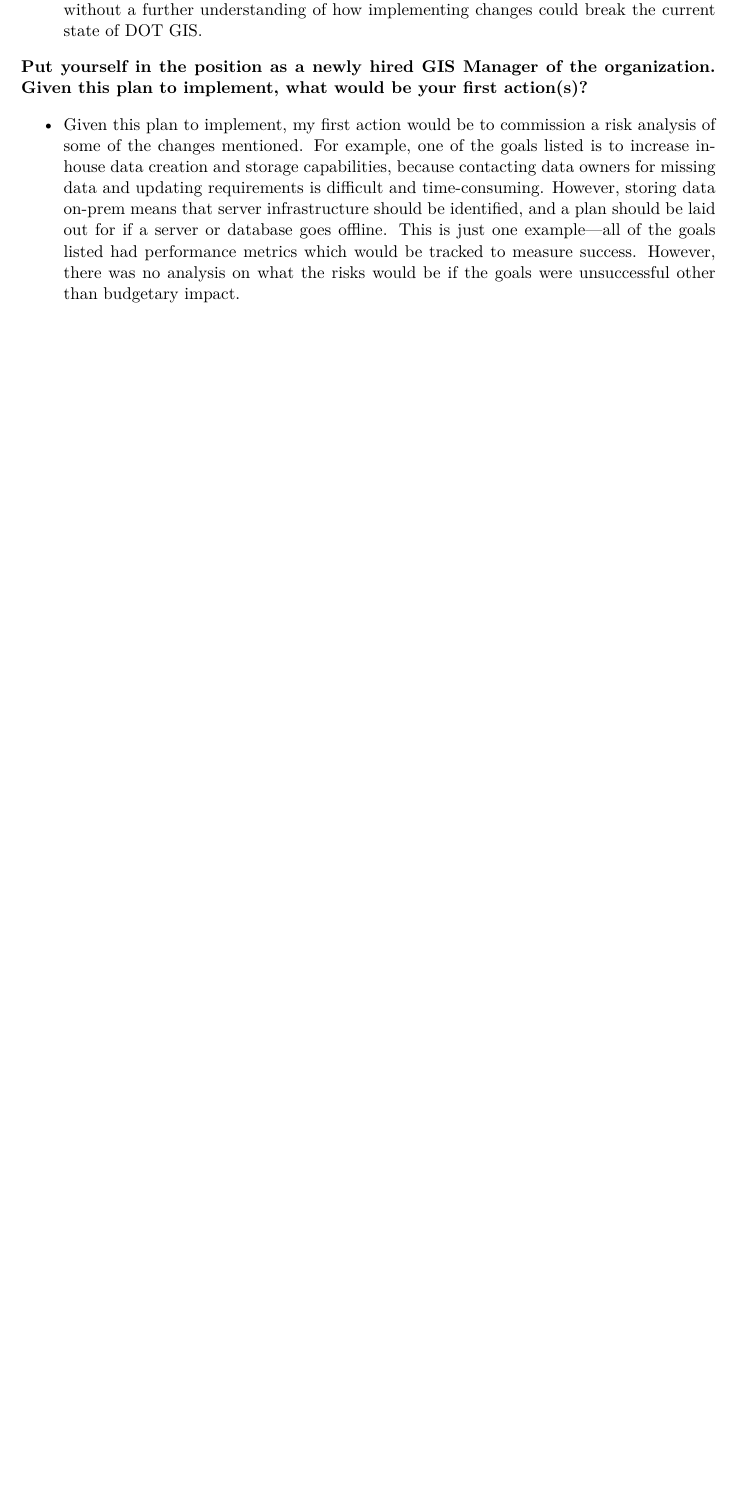
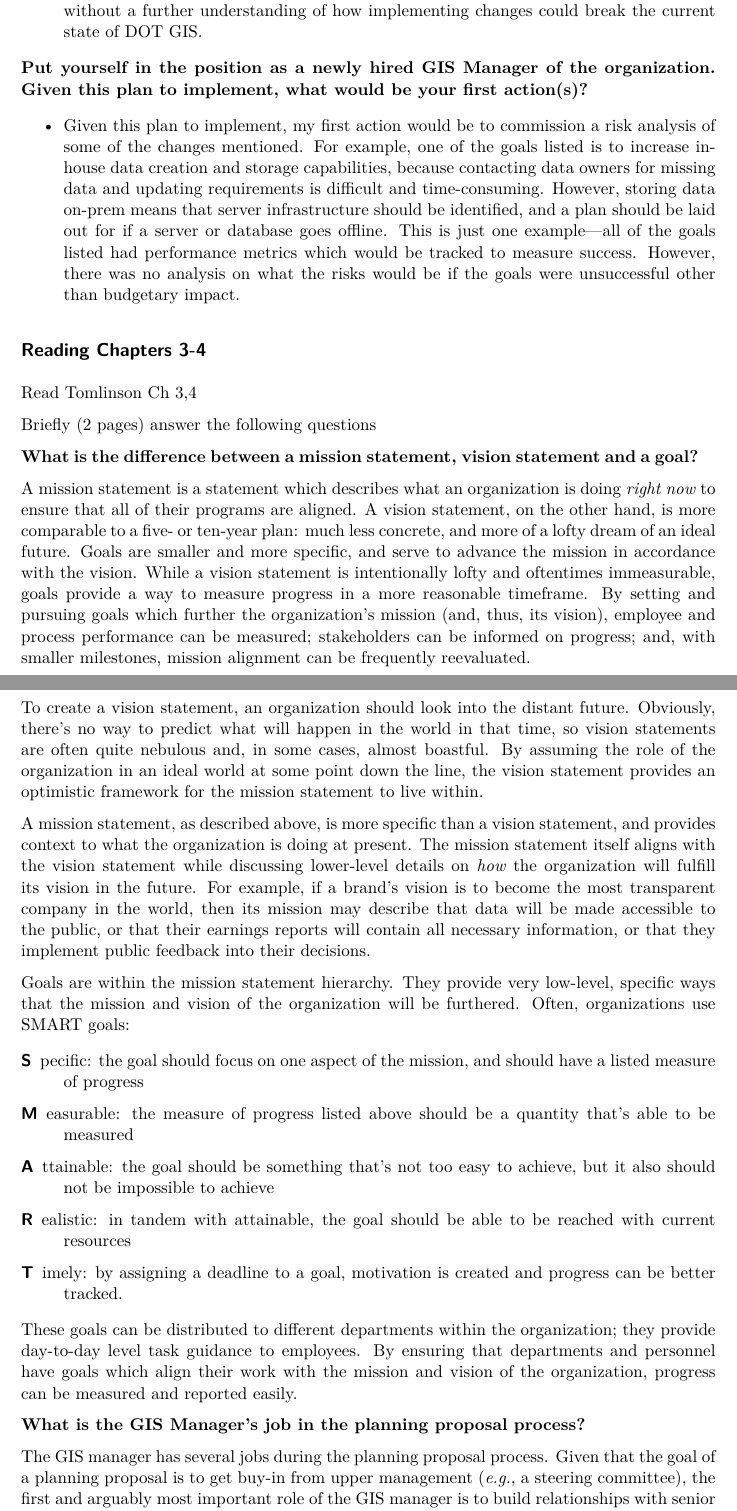
Before and after one commit to oonuttlet/ges_678_in_class, a Quarto document (assignments/wk2/wk2.qmd): part of page 5 of 5 before the commit and two parts of pages 5 and 6 of 7 after it, the two joined at a grey line, cut so that both start at the same text, the shorter picture padded with empty space. The pictures show the output file assignments/wk2/wk2.pdf that the author committed with the source.

Commit message:
readings ch3-4

```diff
--- a/assignments/wk2/wk2.qmd
+++ b/assignments/wk2/wk2.qmd
@@ -94,3 +94,45 @@ DOT has responsibility over all methods of transportation in the U.S., including
 **Put yourself in the position as a newly hired GIS Manager of the organization. Given this plan to implement, what would be your first action(s)?**
 
 -   Given this plan to implement, my first action would be to commission a risk analysis of some of the changes mentioned. For example, one of the goals listed is to increase in-house data creation and storage capabilities, because contacting data owners for missing data and updating requirements is difficult and time-consuming. However, storing data on-prem means that server infrastructure should be identified, and a plan should be laid out for if a server or database goes offline. This is just one example—all of the goals listed had performance metrics which would be tracked to measure success. However, there was no analysis on what the risks would be if the goals were unsuccessful other than budgetary impact.
+
+## Reading Chapters 3-4
+
+Read Tomlinson Ch 3,4
+
+Briefly (2 pages) answer the following questions
+
+**What is the difference between a mission statement, vision statement and a goal?**
+
+A mission statement is a statement which describes what an organization is doing *right now* to ensure that all of their programs are aligned. A vision statement, on the other hand, is more comparable to a five- or ten-year plan: much less concrete, and more of a lofty dream of an ideal future. Goals are smaller and more specific, and serve to advance the mission in accordance with the vision. While a vision statement is intentionally lofty and oftentimes immeasurable, goals provide a way to measure progress in a more reasonable timeframe. By setting and pursuing goals which further the organization's mission (and, thus, its vision), employee and process performance can be measured; stakeholders can be informed on progress; and, with smaller milestones, mission alignment can be frequently reevaluated.
+
+To create a vision statement, an organization should look into the distant future. Obviously, there's no way to predict what will happen in the world in that time, so vision statements are often quite nebulous and, in some cases, almost boastful. By assuming the role of the organization in an ideal world at some point down the line, the vision statement provides an optimistic framework for the mission statement to live within.
+
+A mission statement, as described above, is more specific than a vision statement, and provides context to what the organization is doing at present. The mission statement itself aligns with the vision statement while discussing lower-level details on *how* the organization will fulfill its vision in the future. For example, if a brand's vision is to become the most transparent company in the world, then its mission may describe that data will be made accessible to the public, or that their earnings reports will contain all necessary information, or that they implement public feedback into their decisions.
+
+Goals are within the mission statement hierarchy. They provide very low-level, specific ways that the mission and vision of the organization will be furthered. Often, organizations use SMART goals:
+
+S
+
+: pecific: the goal should focus on one aspect of the mission, and should have a listed measure of progress
+
+M
+
+: easurable: the measure of progress listed above should be a quantity that's able to be measured
+
+A
+
+: ttainable: the goal should be something that's not too easy to achieve, but it also should not be impossible to achieve
+
+R
+
+: ealistic: in tandem with attainable, the goal should be able to be reached with current resources
+
+T
+
+: imely: by assigning a deadline to a goal, motivation is created and progress can be better tracked.
+
+These goals can be distributed to different departments within the organization; they provide day-to-day level task guidance to employees. By ensuring that departments and personnel have goals which align their work with the mission and vision of the organization, progress can be measured and reported easily.
+
+**What is the GIS Manager's job in the planning proposal process?**
+
+The GIS manager has several jobs during the planning proposal process. Given that the goal of a planning proposal is to get buy-in from upper management (*e.g.*, a steering committee), the first and arguably most important role of the GIS manager is to build relationships with senior management—Tomlinson suggests even the CEO. Getting buy-in from senior management is critical, as they control the funding and resources within the organization. Without their approval, GIS planning and implementation will go nowhere.
```
Also changed, not shown: assignments/wk2/wk2.pdf, assignments/wk2/wk2.qmd (6 more changed lines).
